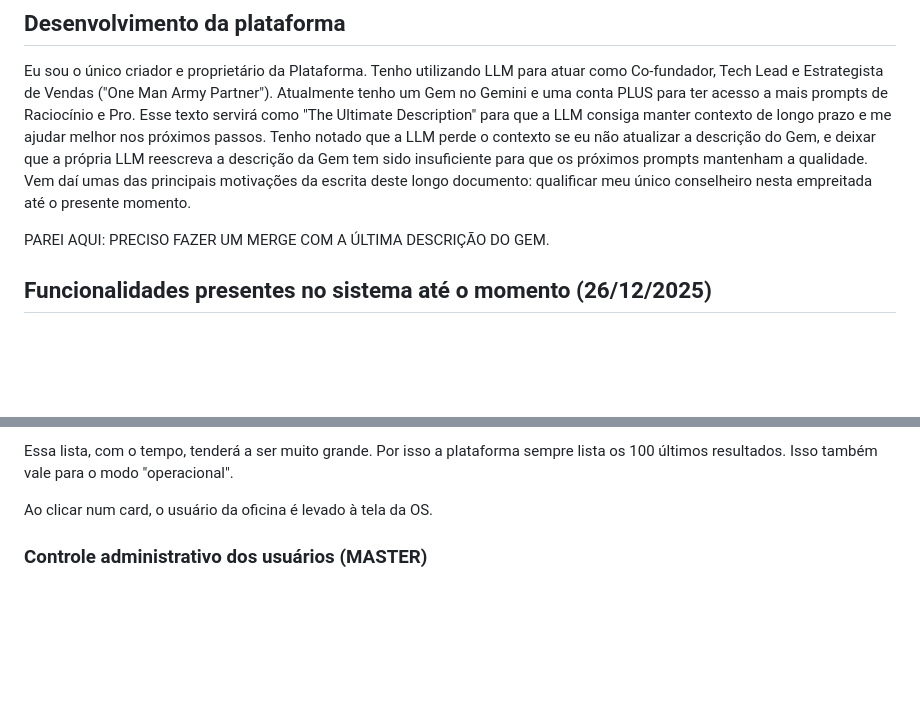
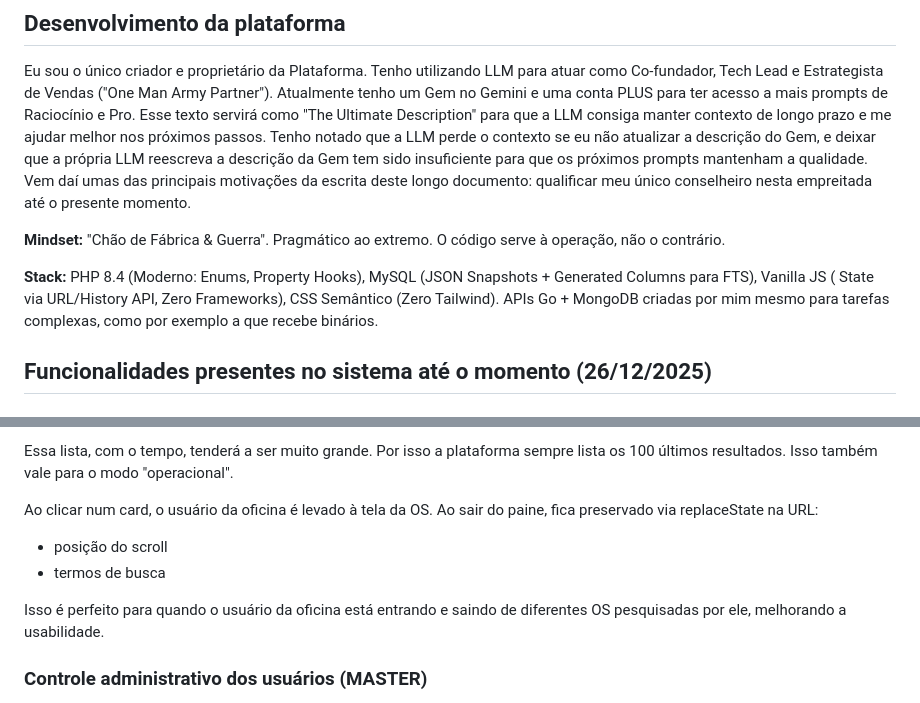
Before and after one commit to luisfernandogaido/oficinas, a Markdown page: README.md, 2 parts joined by grey strips. Rendered like a GitHub page; blank space fills up the shorter version.

Commit message:
README.md com todas as funcionalidades implementadas, para ajudar o contexto das LLMs que me suportam como parceiras nesse projeto

```diff
--- a/README.md
+++ b/README.md
@@ -67,7 +66,11 @@ atualizar a descrição do Gem, e deixar que a própria LLM reescreva a descriç
 próximos prompts mantenham a qualidade. Vem daí umas das principais motivações da escrita deste longo documento:
 qualificar meu único conselheiro nesta empreitada até o presente momento.
 
-PAREI AQUI: PRECISO FAZER UM MERGE COM A ÚLTIMA DESCRIÇÃO DO GEM.
+**Mindset:** "Chão de Fábrica & Guerra". Pragmático ao extremo. O código serve à operação, não o contrário.
+
+**Stack:** PHP 8.4 (Moderno: Enums, Property Hooks), MySQL (JSON Snapshots + Generated Columns para FTS), Vanilla JS (
+State via URL/History API, Zero Frameworks), CSS Semântico (Zero Tailwind). APIs Go + MongoDB criadas por mim mesmo para
+tarefas complexas, como por exemplo a que recebe binários.
 
 ## Funcionalidades presentes no sistema até o momento (26/12/2025)
 
@@ -539,6 +542,13 @@ Essa lista, com o tempo, tenderá a ser muito grande. Por isso a plataforma semp
 também vale para o modo "operacional".
 
 Ao clicar num card, o usuário da oficina é levado à tela da OS.
+Ao sair do paine, fica preservado via replaceState na URL:
+
+- posição do scroll
+- termos de busca
+
+Isso é perfeito para quando o usuário da oficina está entrando e saindo de diferentes OS pesquisadas por ele, melhorando
+a usabilidade.
 
 ### Controle administrativo dos usuários (MASTER)
 
```
Also changed, not shown: other parts of README.md (+1 -2 lines).
